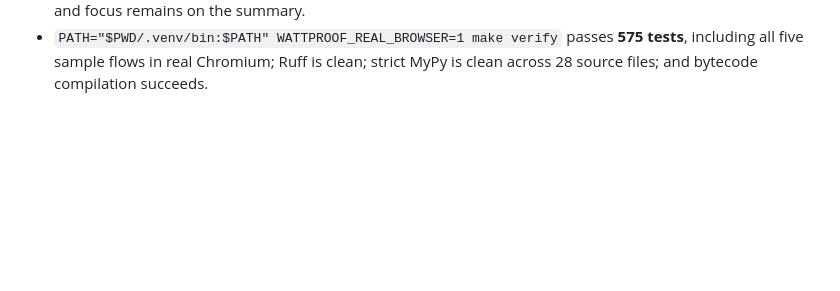
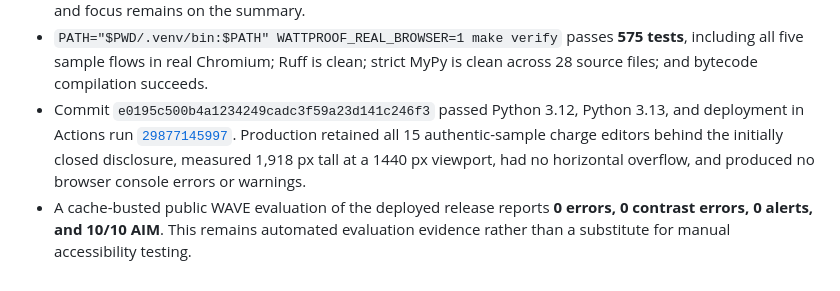
Before and after one commit to 3clyp50/WattProof, a Markdown page: CODEX_LOG.md, the part around the change. Drawn GitHub-style; blank space fills up the shorter version.

Commit message:
Record onboarding production verification
Document the deployed disclosure behavior, browser result, and clean public WAVE evaluation.

```diff
--- a/CODEX_LOG.md
+++ b/CODEX_LOG.md
@@ -437,3 +437,12 @@ Set an explicit completion goal, follow through efficiently and thoroughly, pref
 - `PATH="$PWD/.venv/bin:$PATH" WATTPROOF_REAL_BROWSER=1 make verify` passes **575
   tests**, including all five sample flows in real Chromium; Ruff is clean; strict MyPy
   is clean across 28 source files; and bytecode compilation succeeds.
+- Commit `e0195c500b4a1234249cadc3f59a23d141c246f3` passed Python 3.12,
+  Python 3.13, and deployment in Actions run
+  [`29877145997`](https://github.com/3clyp50/WattProof/actions/runs/29877145997).
+  Production retained all 15 authentic-sample charge editors behind the initially
+  closed disclosure, measured 1,918 px tall at a 1440 px viewport, had no horizontal
+  overflow, and produced no browser console errors or warnings.
+- A cache-busted public WAVE evaluation of the deployed release reports **0 errors, 0
+  contrast errors, 0 alerts, and 10/10 AIM**. This remains automated evaluation
+  evidence rather than a substitute for manual accessibility testing.
```
